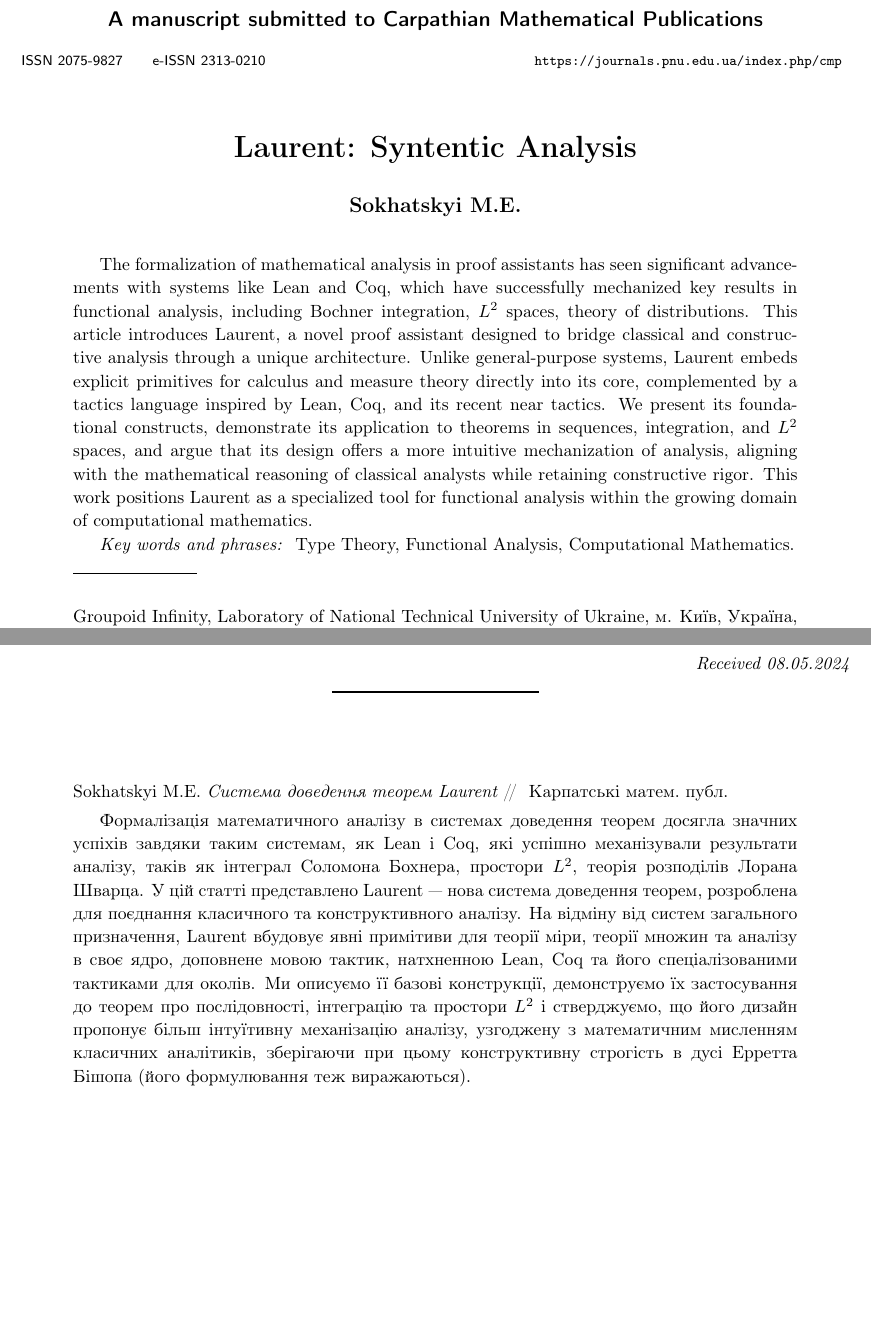
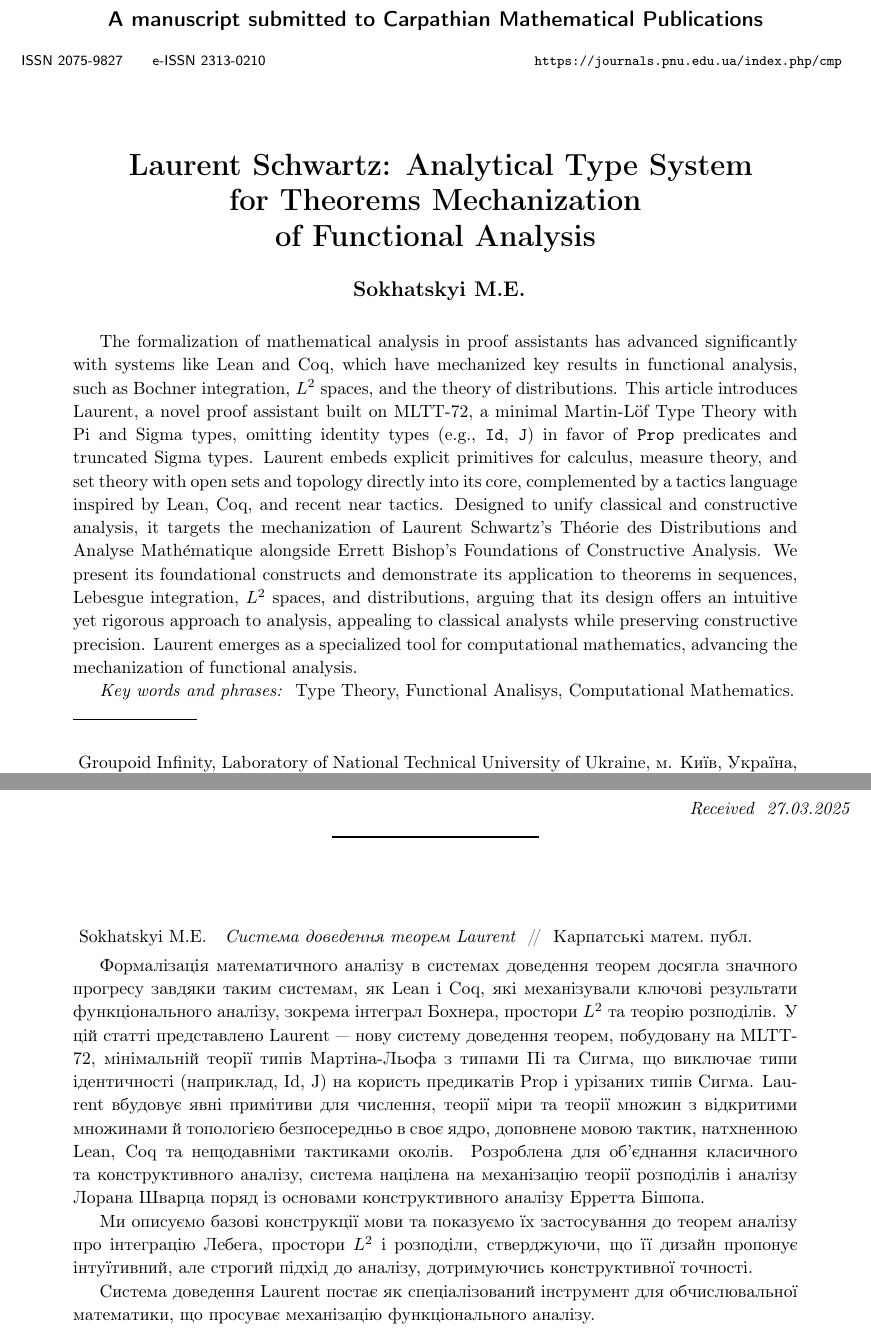
Before and after one commit to groupoid/laurent, a LaTeX document (doc/laurent.tex): two parts of pages 1 and 10 of 10, joined at a grey line, cut so that both start at the same text, the shorter picture padded with empty space. Compiled offline with pdfLaTeX.

```diff
--- a/doc/laurent.tex
+++ b/doc/laurent.tex
@@ -15,26 +15,8 @@
 \newunicodechar{ε}{$\epsilon$}
 \renewcommand{\quotesinglbase}{,}
 
-% Description of some options:
-% draft      - draft version of the document
-% bysec      - propositions, lemmas, definitions etc (not theorems) are numbered within each \section
-% thmbysec   - theorems are numbered within each \section
-% win        - CP-1251 encoding (Windows)
-% koi        - KOI8_U encoding (Unix)
-% utf8       - UTF-8 encoding (Unix)
-%
-% The following packets already included by cmparticle class:
-% amsmath,amsfonts,amsthm,amssymb,latexsym
-%
-% Theorem-like environments already defined by cmparticle class:
-% {theorem}     - Theorem
-% {proposition} - Proposition
-% {lemma}       - Lemma
-% {corollary}   - Corollary
-% {remark}      - Remark
-% {definition}  - Definition
-% {example}     - Example
-% {examples}    - Examples
-% as well as their analogs with star (for unnumbered environments):
-% {theorem*}, {proposition*} and so on.
+\author{ Sokhatskyi M.E. }
+\title{ Laurent Schwartz: Analytical Type System \\ \vspace{-0.3cm}
+        for Theorems Mechanization \\ \vspace{-0.3cm}
+        of Functional Analysis \\ }
 
@@ -44,8 +27,41 @@
 
-\author{Sokhatskyi M.E.}
-\title{Laurent: Syntentic Analysis}
+\email{ cmp@5ht.co (Sokhatskyi M.E.) }
 
-\shorttitle{}
+\enabstract{ Sokhatskyi M.E. }
+{ Laurent: Syntentic Analysis }
+{ The formalization of mathematical analysis in proof assistants has
+  advanced significantly with systems like Lean and Coq, which have
+  mechanized key results in functional analysis, such as Bochner
+  integration, $L^2$ spaces, and the theory of distributions. This
+  article introduces Laurent, a novel proof assistant built on MLTT-72,
+  a minimal Martin-Löf Type Theory with Pi and Sigma types, omitting
+  identity types (e.g., \texttt{Id}, \texttt{J}) in favor of
+  \texttt{Prop} predicates and truncated Sigma types. Laurent
+  embeds explicit primitives for calculus, measure theory, and set
+  theory with open sets and topology directly into its core,
+  complemented by a tactics language inspired by Lean, Coq, and
+  recent near tactics. Designed to unify classical and constructive
+  analysis, it targets the mechanization of Laurent Schwartz’s Théorie
+  des Distributions and Analyse Mathématique alongside Errett Bishop’s
+  Foundations of Constructive Analysis. We present its foundational
+  constructs and demonstrate its application to theorems in sequences,
+  Lebesgue integration, $L^2$ spaces, and distributions, arguing that
+  its design offers an intuitive yet rigorous approach to analysis,
+  appealing to classical analysts while preserving constructive
+  precision. Laurent emerges as a specialized tool for computational
+  mathematics, advancing the mechanization of functional analysis.}
+{Type Theory, Functional Analisys, Computational Mathematics}
 
-\institute{Groupoid Infinity, Laboratory of National Technical University of Ukraine, м. Київ, Україна, 03056,
-  Політехнічна вул. 14-А, корпус 14 (прикладної математики)}
+\uaabstract{ Sokhatskyi M.E. }
+{ Система доведення теорем Laurent }
+{ Формалізація математичного аналізу в системах доведення теорем досягла
+  значного прогресу завдяки таким системам, як Lean і Coq, які механізували
+  ключові результати функціонального аналізу, зокрема інтеграл Бохнера,
+  простори $L^2$ та теорію розподілів. У цій статті представлено Laurent —
+  нову систему доведення теорем, побудовану на MLTT-72, мінімальній
+  теорії типів Мартіна-Льофа з типами Пі та Сигма, що виключає типи
+  ідентичності (наприклад, Id, J) на користь предикатів Prop і
+  урізаних типів Сигма. Laurent вбудовує явні примітиви для числення,
+  теорії міри та теорії множин з відкритими множинами й топологією
+  безпосередньо в своє ядро, доповнене мовою тактик, натхненною Lean,
+  Coq та нещодавніми тактиками околів. Розроблена для об’єднання
@@ -52,2 +71,2 @@
 
-\email{cmp@5ht.co (Sokhatskyi M.E.)}
+  Ми описуємо базові конструкції мови та показуємо їх застосування
@@ -54,48 +76,19 @@
 
-\enabstract{Sokhatskyi M.E.}
-{Laurent proof assistant}
-{The formalization of mathematical analysis in proof assistants has seen significant
- advancements with systems like Lean and Coq, which have successfully mechanized key
- results in functional analysis, including Bochner integration, $L^2$ spaces, theory of distributions.
- This article introduces Laurent, a novel proof assistant designed to bridge
- classical and constructive analysis through a unique architecture. Unlike
- general-purpose systems, Laurent embeds explicit primitives for calculus
- and measure theory directly into its core, complemented by a tactics language
- inspired by Lean, Coq, and its recent near tactics. We present its foundational
- constructs, demonstrate its application to theorems in sequences, integration,
- and $L^2$ spaces, and argue that its design offers a more intuitive mechanization
- of analysis, aligning with the mathematical reasoning of classical analysts while
- retaining constructive rigor. This work positions Laurent as a specialized tool
- for functional analysis within the growing domain of computational mathematics.}
-{Type Theory, Functional Analysis, Computational Mathematics}
-
-\uaabstract{Sokhatskyi M.E.}
-{Система доведення теорем Laurent}
-{Формалізація математичного аналізу в системах доведення теорем досягла значних успіхів завдяки таким системам,
- як Lean і Coq, які успішно механізували результати аналізу, таків як інтеграл Соломона Бохнера, простори $L^2$, теорія розподілів Лорана Шварца.
-У цій статті представлено Laurent — нова система доведення теорем, розроблена для поєднання класичного та конструктивного
-аналізу. На відміну від систем загального призначення,
-Laurent вбудовує явні примітиви для теорії міри, теорії множин та аналізу в своє ядро,
-доповнене мовою тактик, натхненною Lean, Coq та його спеціалізованими тактиками для околів.
-Ми описуємо її базові конструкції, демонструємо їх застосування до теорем про послідовності,
-інтеграцію та простори $L^2$ і стверджуємо, що його дизайн пропонує більш інтуїтивну механізацію
-аналізу, узгоджену з математичним мисленням класичних аналітиків, зберігаючи при цьому конструктивну
-строгість в дусі Ерретта Бішопа (його формулювання теж виражаються).}
+  Система доведення Laurent постає як спеціалізований інструмент для обчислювальної
+  математики, що просуває механізацію функціонального аналізу.}
 {Теорія типів, функціональний аналіз, обчислювальна математика}
 
-\thanks{Sokhatskyi M.E. would like to acknowledge support by the Ministry of Health of Ukraine.}
+\thanks{ Sokhatskyi M.E. would like to acknowledge support by Ministry of Health of Ukraine. }
 
-\subjclass{26E40, 68T15, 68Q45,  }
-\UDC{510.6, 519.68}
-\received{08.05.2024}
+\subjclass{ 26E40, 68T15, 68Q45 }
+\UDC{ 510.6, 519.68 }
+\received{ 27.03.2025 }
 
-\def\baselinestretch{1.1}
+\def\baselinestretch{ 1.1 }
 
 \begin{document}
 
 \maketitle
-
-%%% ----------------------------------------------------------------------
 
 \section{Introduction}
 The mechanization of mathematical theorems has transformed modern mathematics,
```
Also changed, not shown: doc/laurent.pdf, doc/laurent.tex (11 more changed lines).
